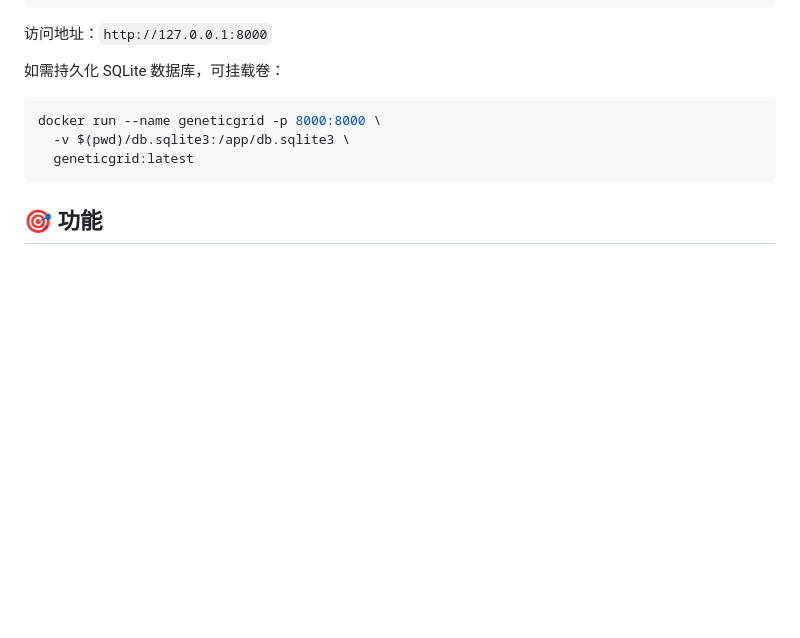
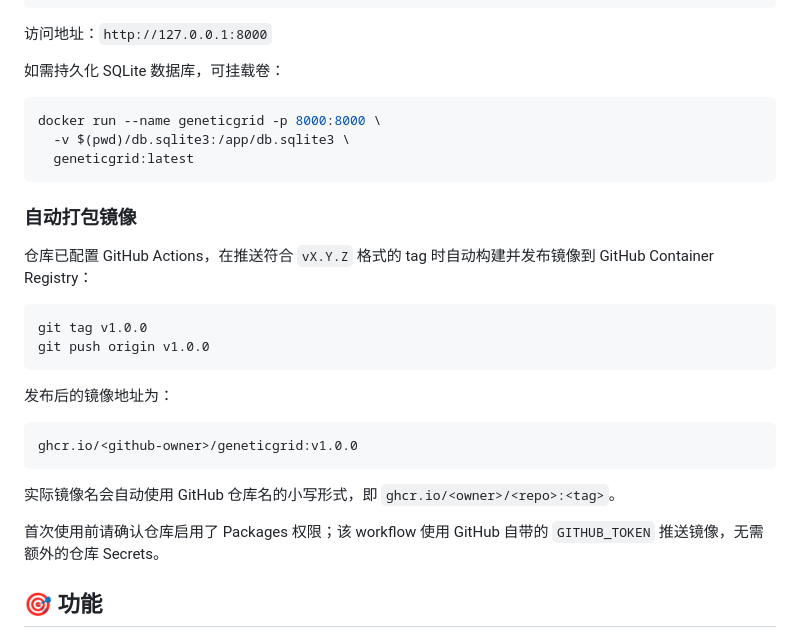
Before and after one commit to tsaitang404/GeneticGrid, a Markdown page: README.md, the part around the change. GitHub-like rendering; blank space fills up the shorter version.

Commit message:
docs: 补充镜像自动发布说明

````diff
--- a/README.md
+++ b/README.md
@@ -165,6 +165,25 @@ docker run --name geneticgrid -p 8000:8000 \
   geneticgrid:latest
 ```
 
+### 自动打包镜像
+
+仓库已配置 GitHub Actions，在推送符合 `vX.Y.Z` 格式的 tag 时自动构建并发布镜像到 GitHub Container Registry：
+
+```bash
+git tag v1.0.0
+git push origin v1.0.0
+```
+
+发布后的镜像地址为：
+
+```text
+ghcr.io/<github-owner>/geneticgrid:v1.0.0
+```
+
+实际镜像名会自动使用 GitHub 仓库名的小写形式，即 `ghcr.io/<owner>/<repo>:<tag>`。
+
+首次使用前请确认仓库启用了 Packages 权限；该 workflow 使用 GitHub 自带的 `GITHUB_TOKEN` 推送镜像，无需额外的仓库 Secrets。
+
 ## 🎯 功能
 
 - **22个技术指标**: MA, EMA, BOLL, SAR, MACD, RSI, KDJ, CCI, WR, OBV 等
````
